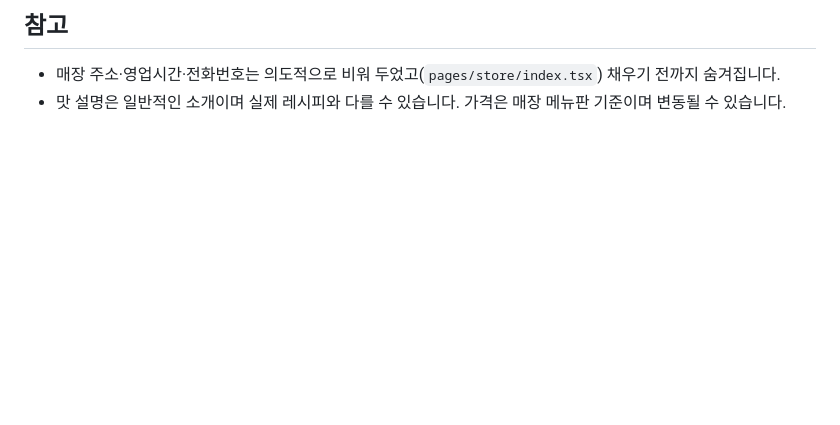
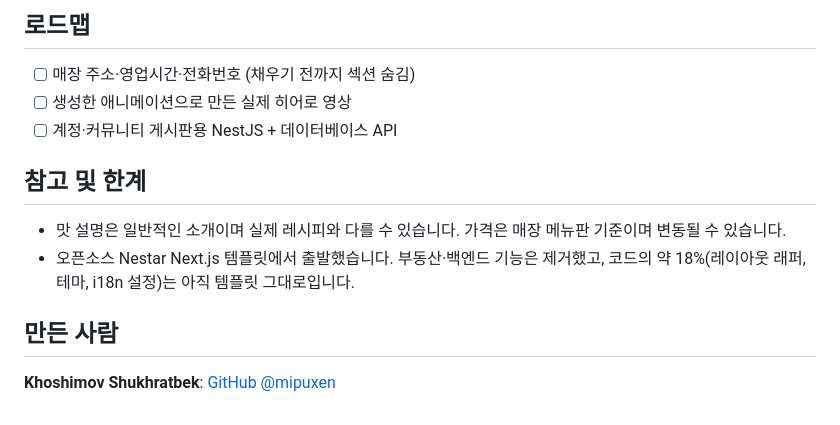
Before and after one commit to mipuxen/Ediya-Coffe-Demo, a Markdown page: README.ko.md, the part around one of its changes. Rendered like a GitHub page; blank space fills up the shorter version.

```diff
--- a/README.ko.md
+++ b/README.ko.md
@@ -60,4 +99,12 @@ ffmpeg -i input.mp4 -an -c:v libx264 -crf 26 -preset slow -pix_fmt yuv420p -movf
 
-## 참고
-- 매장 주소·영업시간·전화번호는 의도적으로 비워 두었고(`pages/store/index.tsx`) 채우기 전까지 숨겨집니다.
+## 로드맵
+- [ ] 매장 주소·영업시간·전화번호 (채우기 전까지 섹션 숨김)
+- [ ] 생성한 애니메이션으로 만든 실제 히어로 영상
+- [ ] 계정·커뮤니티 게시판용 NestJS + 데이터베이스 API
+
+## 참고 및 한계
 - 맛 설명은 일반적인 소개이며 실제 레시피와 다를 수 있습니다. 가격은 매장 메뉴판 기준이며 변동될 수 있습니다.
+- 오픈소스 Nestar Next.js 템플릿에서 출발했습니다. 부동산·백엔드 기능은 제거했고, 코드의 약 18%(레이아웃 래퍼, 테마, i18n 설정)는 아직 템플릿 그대로입니다.
+
+## 만든 사람
+**Khoshimov Shukhratbek**: [GitHub @mipuxen](https://github.com/mipuxen)
```
Also changed, not shown: other parts of README.ko.md (+76 -37 lines), README.md (+93 -45 lines), docs/screenshots/hero-desktop.png (added), docs/screenshots/hero-mobile.png (added), docs/screenshots/menu-desktop.png (added), docs/screenshots/my-ediya-mobile.png (added).
